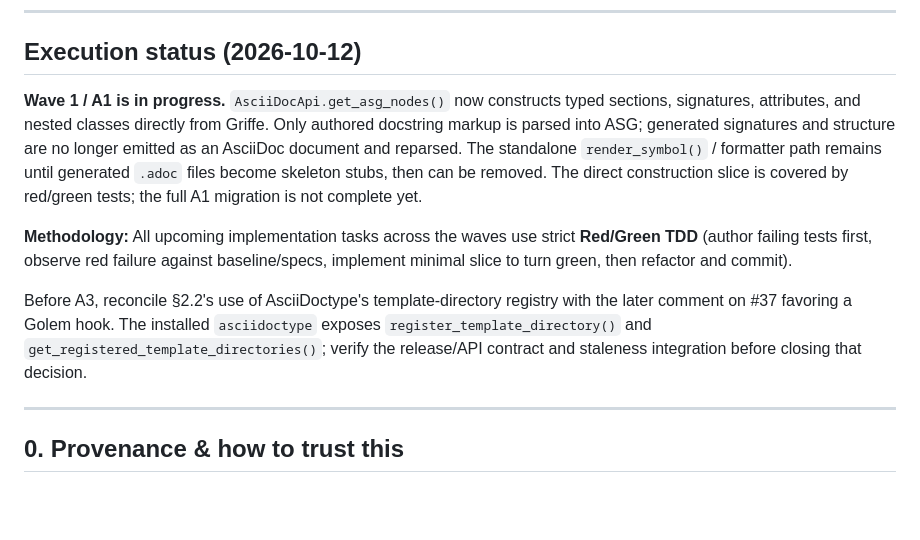
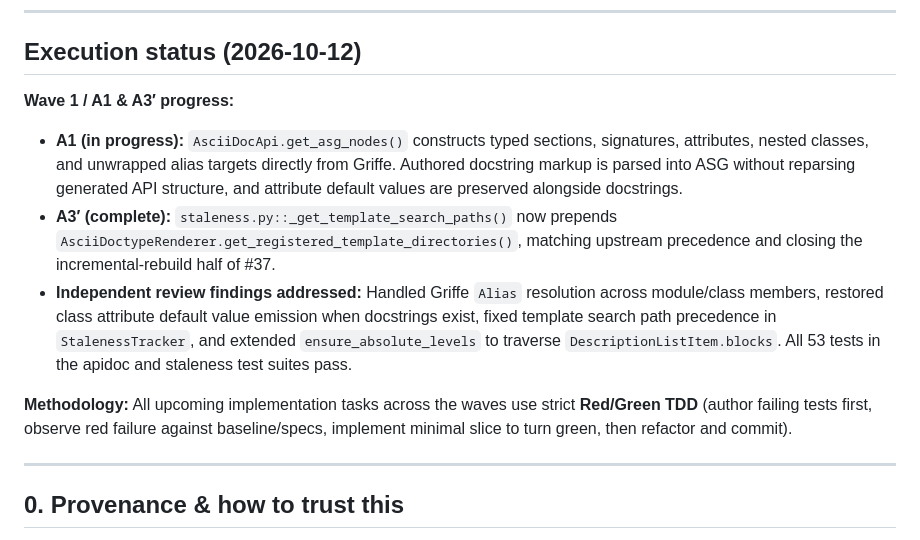
Before and after one commit to webmaven/golem, a Markdown page: RECONSTRUCTION.md, the part around the change. GitHub-like rendering; blank space fills up the shorter version.

Commit message:
docs: update RECONSTRUCTION.md execution status with A3' completion and review resolution

```diff
--- a/RECONSTRUCTION.md
+++ b/RECONSTRUCTION.md
@@ -8,23 +8,22 @@ Execution resumed on `reconstruction-plan` on 2026-10-12; current progress is be
 
 ## Execution status (2026-10-12)
 
-**Wave 1 / A1 is in progress.** `AsciiDocApi.get_asg_nodes()` now constructs
-typed sections, signatures, attributes, and nested classes directly from Griffe.
-Only authored docstring markup is parsed into ASG; generated signatures and
-structure are no longer emitted as an AsciiDoc document and reparsed. The
-standalone `render_symbol()` / formatter path remains until generated `.adoc`
-files become skeleton stubs, then can be removed. The direct construction slice
-is covered by red/green tests; the full A1 migration is not complete yet.
+**Wave 1 / A1 & A3′ progress:**
+- **A1 (in progress):** `AsciiDocApi.get_asg_nodes()` constructs typed sections, signatures,
+  attributes, nested classes, and unwrapped alias targets directly from Griffe.
+  Authored docstring markup is parsed into ASG without reparsing generated API structure,
+  and attribute default values are preserved alongside docstrings.
+- **A3′ (complete):** `staleness.py::_get_template_search_paths()` now prepends
+  `AsciiDoctypeRenderer.get_registered_template_directories()`, matching upstream precedence
+  and closing the incremental-rebuild half of #37.
+- **Independent review findings addressed:** Handled Griffe `Alias` resolution across module/class
+  members, restored class attribute default value emission when docstrings exist, fixed template
+  search path precedence in `StalenessTracker`, and extended `ensure_absolute_levels` to traverse
+  `DescriptionListItem.blocks`. All 53 tests in the apidoc and staleness test suites pass.
 
 **Methodology:** All upcoming implementation tasks across the waves use strict
 **Red/Green TDD** (author failing tests first, observe red failure against
 baseline/specs, implement minimal slice to turn green, then refactor and commit).
-
-Before A3, reconcile §2.2's use of AsciiDoctype's template-directory registry
-with the later comment on #37 favoring a Golem hook. The installed
-`asciidoctype` exposes `register_template_directory()` and
-`get_registered_template_directories()`; verify the release/API contract and
-staleness integration before closing that decision.
 
 ---
 
```
